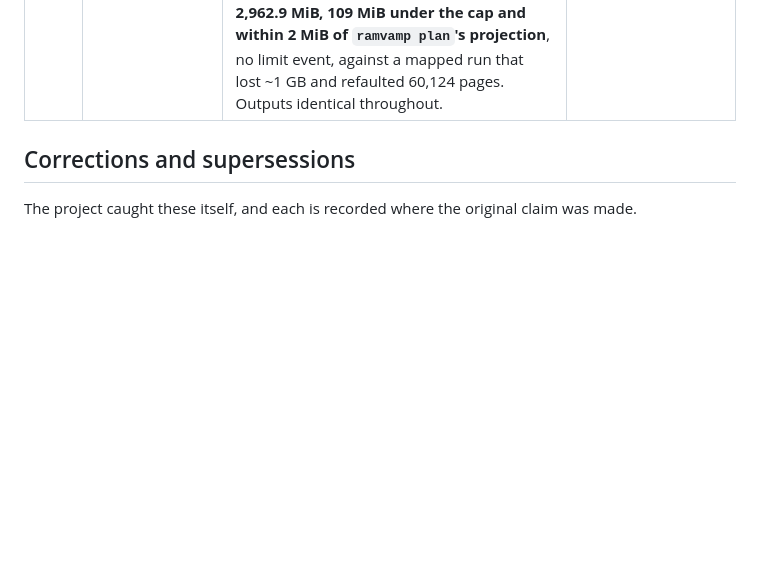
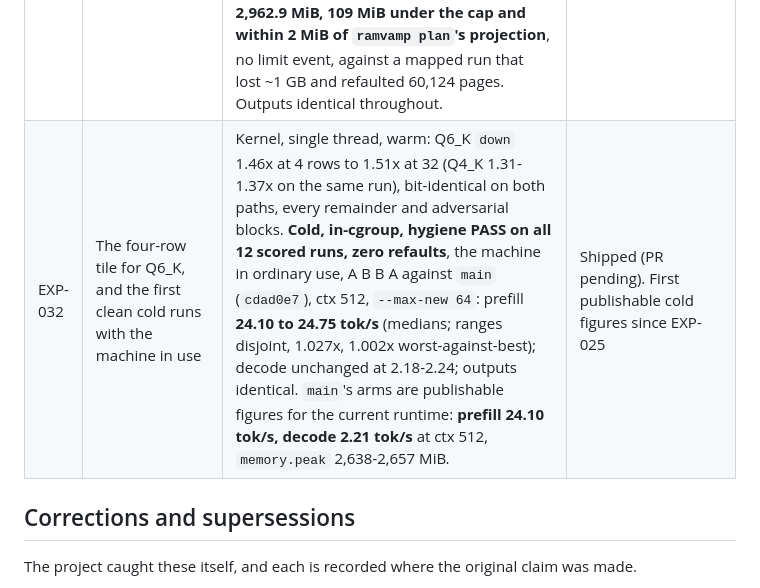
Before and after one commit to y0sif/ramvamp, a Markdown page: docs/experiments.md, the part around the change. Rendered like a GitHub page; blank space fills up the shorter version.

```diff
--- a/docs/experiments.md
+++ b/docs/experiments.md
@@ -105,6 +105,7 @@ No row below is interpretable without these.
 | EXP-029 | Dotting four activation rows per pass in prefill's batched Q4_K GEMV | The batched GEMV ran the single-row Q4_K dot once per (weight row, activation row), redoing the nibble split, scale unpack and f16 conversion for every routed row. A four-row tile shares that weight-only work and keeps each dot's float operations exactly as they were; bit-identical to the single-row kernel on both paths, all remainders, four in-dims and adversarial blocks. Kernel, single thread, warm: 1.33x at 4 rows to 1.39x at 32, 0.95-0.98x at 1-2 rows (which keep the old loop). **Cold, in-cgroup, paired** against EXP-028's build, ctx 512, `--max-new 64`, 3 scored runs each: prefill **15.34 to 21.57 tok/s** (medians; **1.32x** worst-against-best), ranges disjoint; decode unchanged; outputs identical. **Not publishable**: 5 of 6 scored runs DIRTY on reclaim from outside the cgroup, as in EXP-027. | Ship (PR pending). Q6_K not tiled yet |
 | EXP-030 | Whether any online expert-cache policy beats the shipped ghost-LFU, on a simulator that matches the runtime | Correctness of the instrument (exempt from rule 2): with the new `--pin-step` mode, `scripts/lfu_sim.py` reproduces the live runtime's decode hit rate on four freshly captured 256-token traces to within 0.01 points (pooled 55.74% simulated against 55.735% live at 11 slots). On it, pooled: shipped **55.74%** at 11 slots; S3-FIFO -0.9 points, LRU-2 -1.2, ARC -2.2, LRU -3.1; the best decaying variants (`lfu-ghost-aged` at period 128, `lrfu` at 4,096) **+0.36 to +0.40** out of sample; Belady **62.30%**, a **6.6-point** gap (5.1 at 10 slots to 8.4 at 13), not the 11+ quoted from the unpinned simulator. One more slot is worth 2.2-2.4 points. | Rejected: about 0.4 points is below what a cold decode can resolve. The shipped policy stays; the simulator modes, policies and one committed trace ship |
 | EXP-031 | Staying inside the 3 GB cap while the machine is short of memory: a 4 GB cap against holding the common weights resident | Cold, in-cgroup, mirrored arm order, the machine left as it was (swap full, other sessions and a browser running). The reclaim failing rule 2 since EXP-027 is the machine's, not the cap's: at `MemoryMax=4G` mapped runs lost the same ~2,900 pages as at 3G with `memory.peak` ~2.6 GB. Most of those pages were `tokenizer.json`, parsed once and left cached; it is now dropped after parsing. `--common-memory resident` reads `common.bin` into anonymous memory (dropping each chunk from the page cache, because btrfs serves `O_DIRECT` reads of its compressed extents through it). ctx 512, final round: resident 0-132 pages reclaimed and **0 refaults** in all 6 runs against mapped's 65-14,824 and 28-90; speed equal; +0.75 s load, +70 MiB peak; one earlier mapped run lost 801 MiB of weights and fell to 1.43 tok/s decode. **ctx 3,961: resident peaks at 2,962.9 MiB, 109 MiB under the cap and within 2 MiB of `ramvamp plan`'s projection**, no limit event, against a mapped run that lost ~1 GB and refaulted 60,124 pages. Outputs identical throughout. | Shipped, by the author's decision on 2026-10-11: resident is the default, model commands run in their own swap-off cgroup, and rule 2 gains the refault amendment. Under it every resident run here passes and the two mapped arms that read back 14-431 MiB still fail |
+| EXP-032 | The four-row tile for Q6_K, and the first clean cold runs with the machine in use | Kernel, single thread, warm: Q6_K `down` 1.46x at 4 rows to 1.51x at 32 (Q4_K 1.31-1.37x on the same run), bit-identical on both paths, every remainder and adversarial blocks. **Cold, in-cgroup, hygiene PASS on all 12 scored runs, zero refaults**, the machine in ordinary use, A B B A against `main` (`cdad0e7`), ctx 512, `--max-new 64`: prefill **24.10 to 24.75 tok/s** (medians; ranges disjoint, 1.027x, 1.002x worst-against-best); decode unchanged at 2.18-2.24; outputs identical. `main`'s arms are publishable figures for the current runtime: **prefill 24.10 tok/s, decode 2.21 tok/s** at ctx 512, `memory.peak` 2,638-2,657 MiB. | Shipped (PR pending). First publishable cold figures since EXP-025 |
 
 ## Corrections and supersessions
 
```
Also changed, not shown: docs/roadmap.md (+9 -0 lines).
